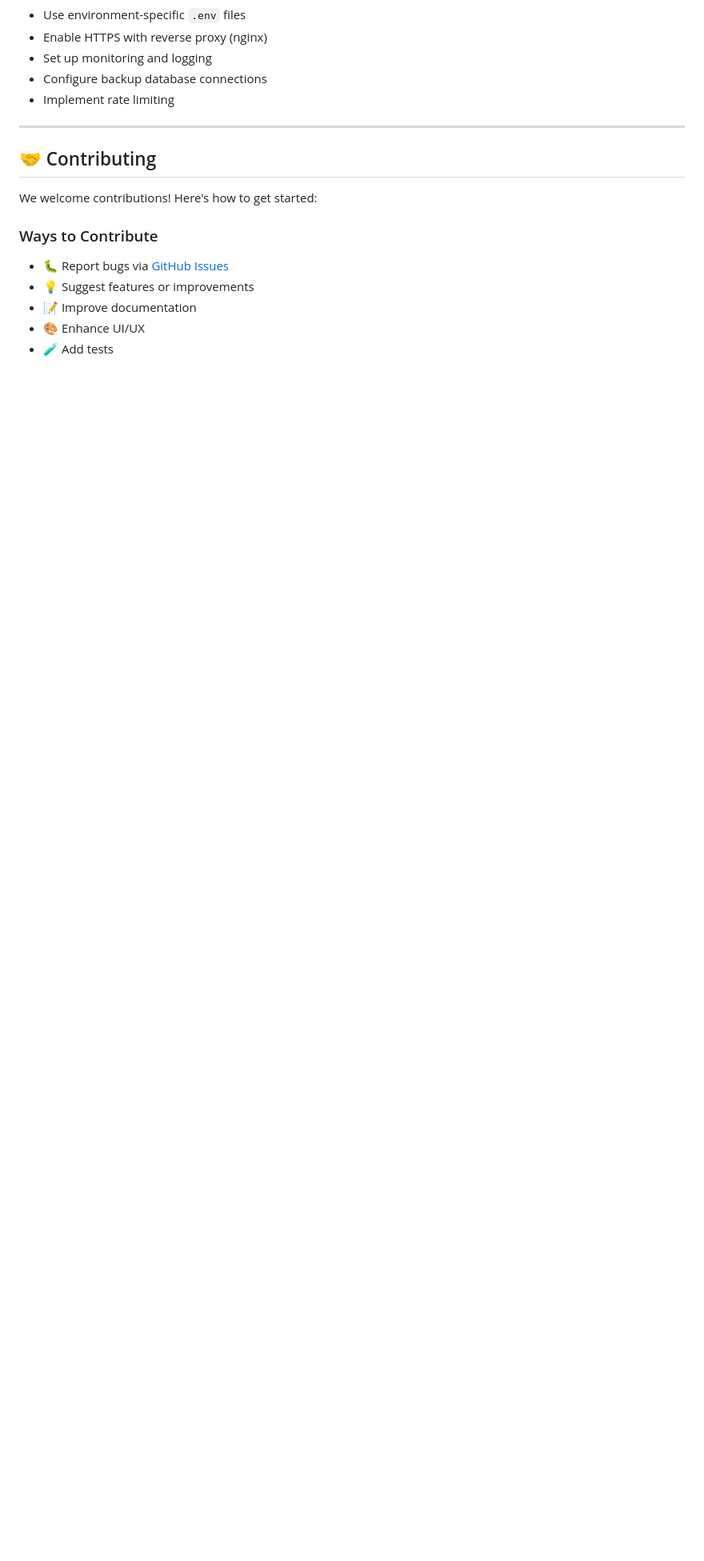
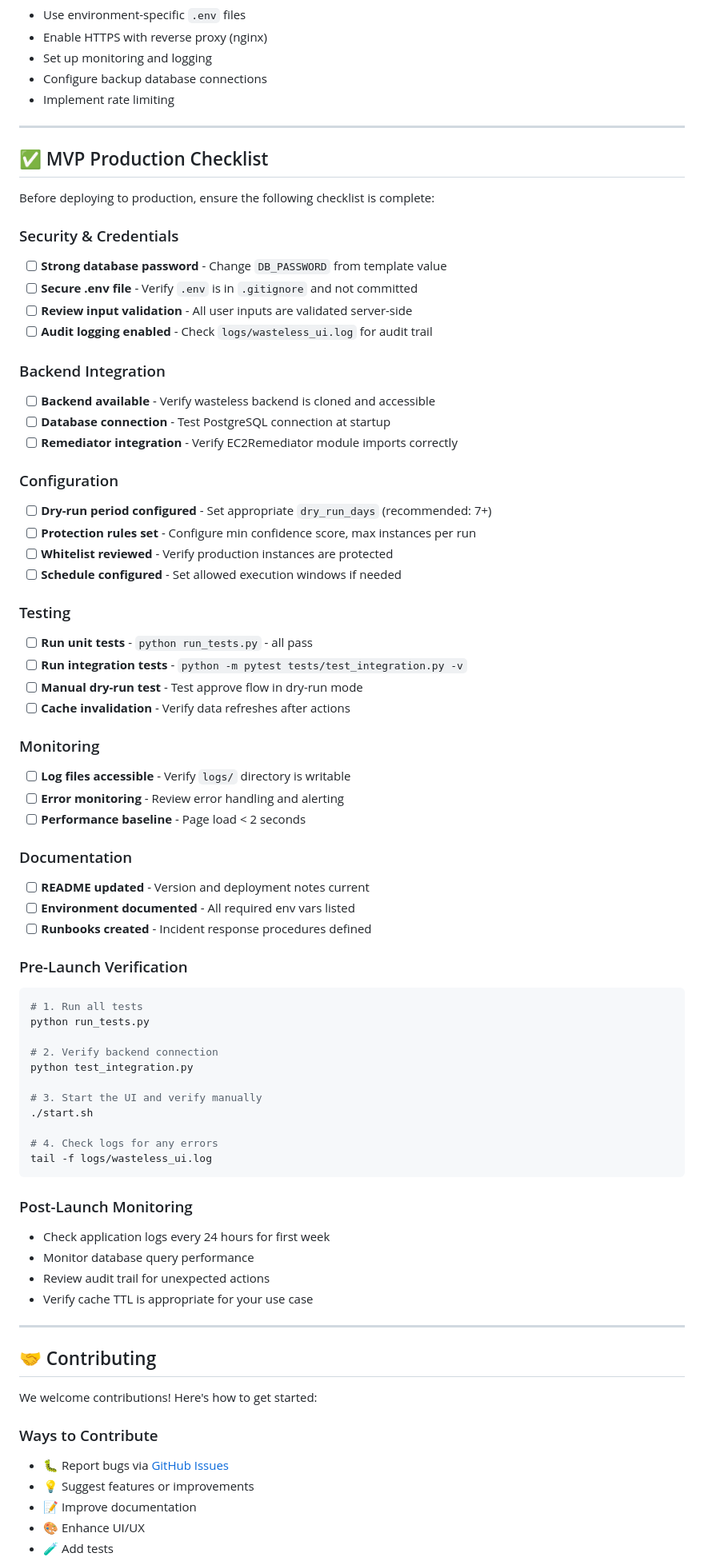
Before and after one commit to wastelessio/wasteless-ui, a Markdown page: README.md, the part around the change. Shown at 80% size. Rendered like a GitHub page; blank space fills up the shorter version.

Commit message:
docs: add MVP production checklist to README

````diff
--- a/README.md
+++ b/README.md
@@ -385,6 +385,66 @@ docker run -p 8888:8888 wasteless-ui
 
 ---
 
+## ✅ MVP Production Checklist
+
+Before deploying to production, ensure the following checklist is complete:
+
+### Security & Credentials
+- [ ] **Strong database password** - Change `DB_PASSWORD` from template value
+- [ ] **Secure .env file** - Verify `.env` is in `.gitignore` and not committed
+- [ ] **Review input validation** - All user inputs are validated server-side
+- [ ] **Audit logging enabled** - Check `logs/wasteless_ui.log` for audit trail
+
+### Backend Integration
+- [ ] **Backend available** - Verify wasteless backend is cloned and accessible
+- [ ] **Database connection** - Test PostgreSQL connection at startup
+- [ ] **Remediator integration** - Verify EC2Remediator module imports correctly
+
+### Configuration
+- [ ] **Dry-run period configured** - Set appropriate `dry_run_days` (recommended: 7+)
+- [ ] **Protection rules set** - Configure min confidence score, max instances per run
+- [ ] **Whitelist reviewed** - Verify production instances are protected
+- [ ] **Schedule configured** - Set allowed execution windows if needed
+
+### Testing
+- [ ] **Run unit tests** - `python run_tests.py` - all pass
+- [ ] **Run integration tests** - `python -m pytest tests/test_integration.py -v`
+- [ ] **Manual dry-run test** - Test approve flow in dry-run mode
+- [ ] **Cache invalidation** - Verify data refreshes after actions
+
+### Monitoring
+- [ ] **Log files accessible** - Verify `logs/` directory is writable
+- [ ] **Error monitoring** - Review error handling and alerting
+- [ ] **Performance baseline** - Page load < 2 seconds
+
+### Documentation
+- [ ] **README updated** - Version and deployment notes current
+- [ ] **Environment documented** - All required env vars listed
+- [ ] **Runbooks created** - Incident response procedures defined
+
+### Pre-Launch Verification
+```bash
+# 1. Run all tests
+python run_tests.py
+
+# 2. Verify backend connection
+python test_integration.py
+
+# 3. Start the UI and verify manually
+./start.sh
+
+# 4. Check logs for any errors
+tail -f logs/wasteless_ui.log
+```
+
+### Post-Launch Monitoring
+- Check application logs every 24 hours for first week
+- Monitor database query performance
+- Review audit trail for unexpected actions
+- Verify cache TTL is appropriate for your use case
+
+---
+
 ## 🤝 Contributing
 
 We welcome contributions! Here's how to get started:
````
